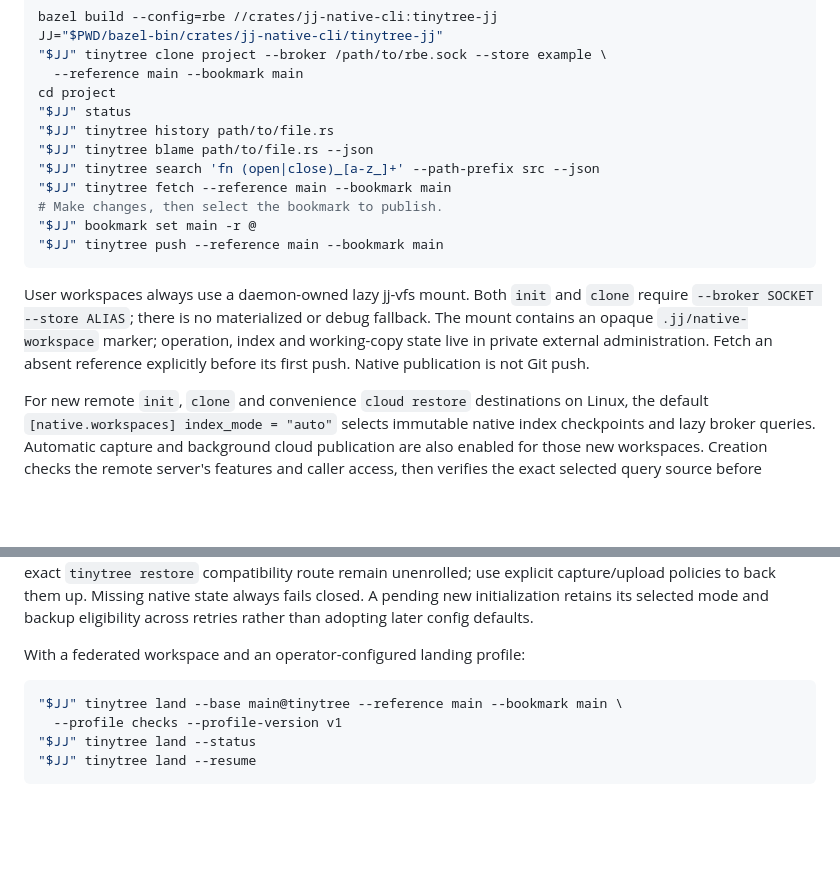
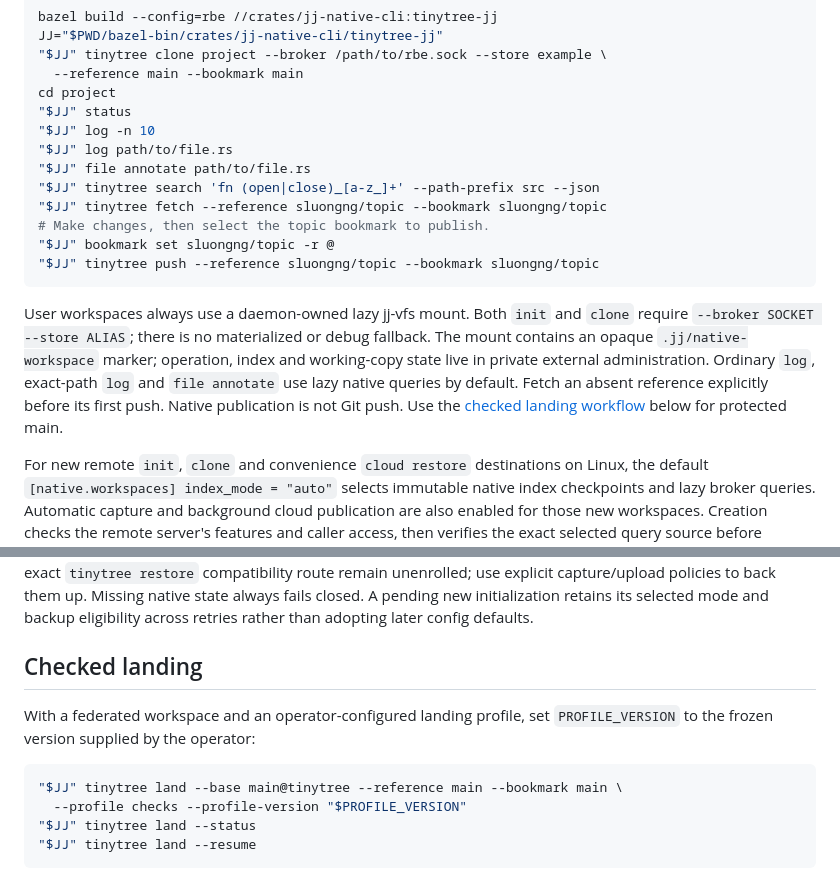
Before and after one commit to sluongng/git-tools, a Markdown page: crates/jj-native-cli/README.md, 2 parts joined by grey strips. GitHub-like rendering; blank space fills up the shorter version.

Commit message:
docs: update native quickstart and checked landing guidance

````diff
--- a/crates/jj-native-cli/README.md
+++ b/crates/jj-native-cli/README.md
@@ -13,21 +13,24 @@ JJ="$PWD/bazel-bin/crates/jj-native-cli/tinytree-jj"
   --reference main --bookmark main
 cd project
 "$JJ" status
-"$JJ" tinytree history path/to/file.rs
-"$JJ" tinytree blame path/to/file.rs --json
+"$JJ" log -n 10
+"$JJ" log path/to/file.rs
+"$JJ" file annotate path/to/file.rs
 "$JJ" tinytree search 'fn (open|close)_[a-z_]+' --path-prefix src --json
-"$JJ" tinytree fetch --reference main --bookmark main
-# Make changes, then select the bookmark to publish.
-"$JJ" bookmark set main -r @
-"$JJ" tinytree push --reference main --bookmark main
+"$JJ" tinytree fetch --reference sluongng/topic --bookmark sluongng/topic
+# Make changes, then select the topic bookmark to publish.
+"$JJ" bookmark set sluongng/topic -r @
+"$JJ" tinytree push --reference sluongng/topic --bookmark sluongng/topic
 ```
 
 User workspaces always use a daemon-owned lazy jj-vfs mount. Both `init` and
 `clone` require `--broker SOCKET --store ALIAS`; there is no materialized or
 debug fallback. The mount contains an opaque `.jj/native-workspace` marker;
 operation, index and working-copy state live in private external administration.
-Fetch an absent reference explicitly before its first push. Native publication
-is not Git push.
+Ordinary `log`, exact-path `log` and `file annotate` use lazy native queries by
+default. Fetch an absent reference explicitly before its first push. Native
+publication is not Git push. Use the [checked landing workflow](#checked-landing)
+below for protected main.
 
 For new remote `init`, `clone` and convenience `cloud restore` destinations on
 Linux, the default
@@ -49,11 +52,14 @@ Legacy preference. Older pending restore requests and the lower-level exact
 capture/upload policies to back them up. Missing native state always fails closed. A pending new initialization retains its selected mode
 and backup eligibility across retries rather than adopting later config defaults.
 
-With a federated workspace and an operator-configured landing profile:
+## Checked landing
+
+With a federated workspace and an operator-configured landing profile, set
+`PROFILE_VERSION` to the frozen version supplied by the operator:
 
 ```sh
 "$JJ" tinytree land --base main@tinytree --reference main --bookmark main \
-  --profile checks --profile-version v1
+  --profile checks --profile-version "$PROFILE_VERSION"
 "$JJ" tinytree land --status
 "$JJ" tinytree land --resume
 ```
````
